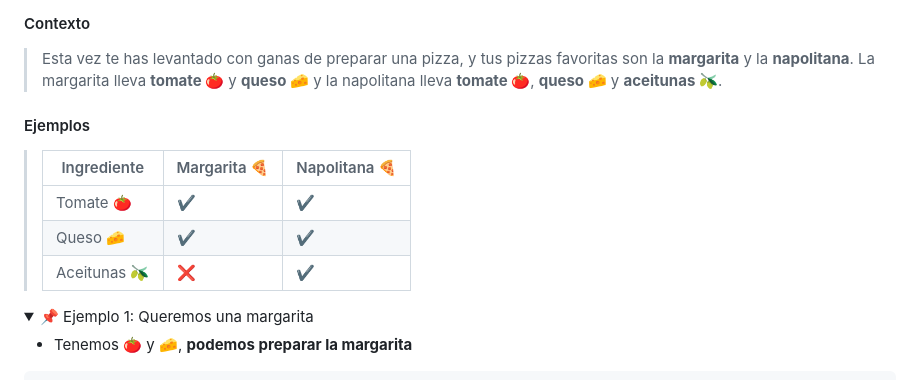
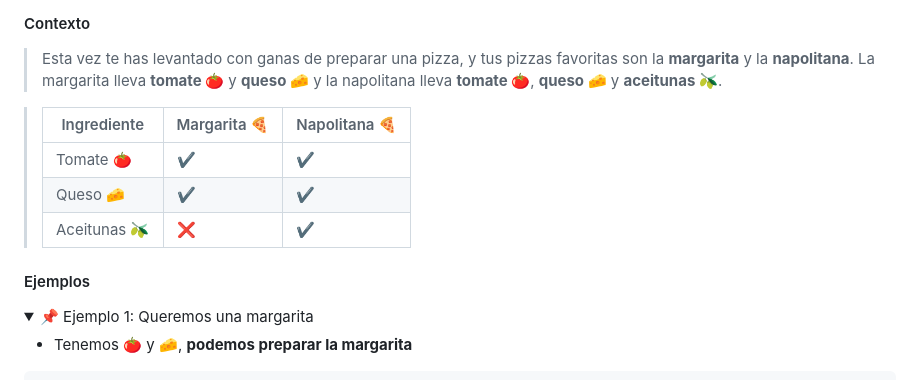
Before and after one commit to iturriker/devcamp, a Markdown page: full-stack/checkpoint-5/documentation.md, the part around one of its changes. GitHub-like rendering; folded sections open.

```diff
--- a/full-stack/checkpoint-5/documentation.md
+++ b/full-stack/checkpoint-5/documentation.md
@@ -145,13 +145,13 @@ not condicion
 
 > Esta vez te has levantado con ganas de preparar una pizza, y tus pizzas favoritas son la **margarita** y la **napolitana**. La margarita lleva **tomate 🍅** y **queso 🧀** y la napolitana lleva **tomate 🍅**, **queso 🧀** y **aceitunas 🫒**.
 
-#### Ejemplos
-
 > | Ingrediente | Margarita 🍕 | Napolitana 🍕 |
 > |-------------|--------------|---------------|
 > | Tomate 🍅 | ✔️ | ✔️ |
 > | Queso 🧀 | ✔️ | ✔️ |
 > | Aceitunas 🫒 | ❌ | ✔️ |
+
+#### Ejemplos
 
 <details>
 <summary>
```
Also changed, not shown: other parts of full-stack/checkpoint-5/documentation.md (+7 -7 lines).
